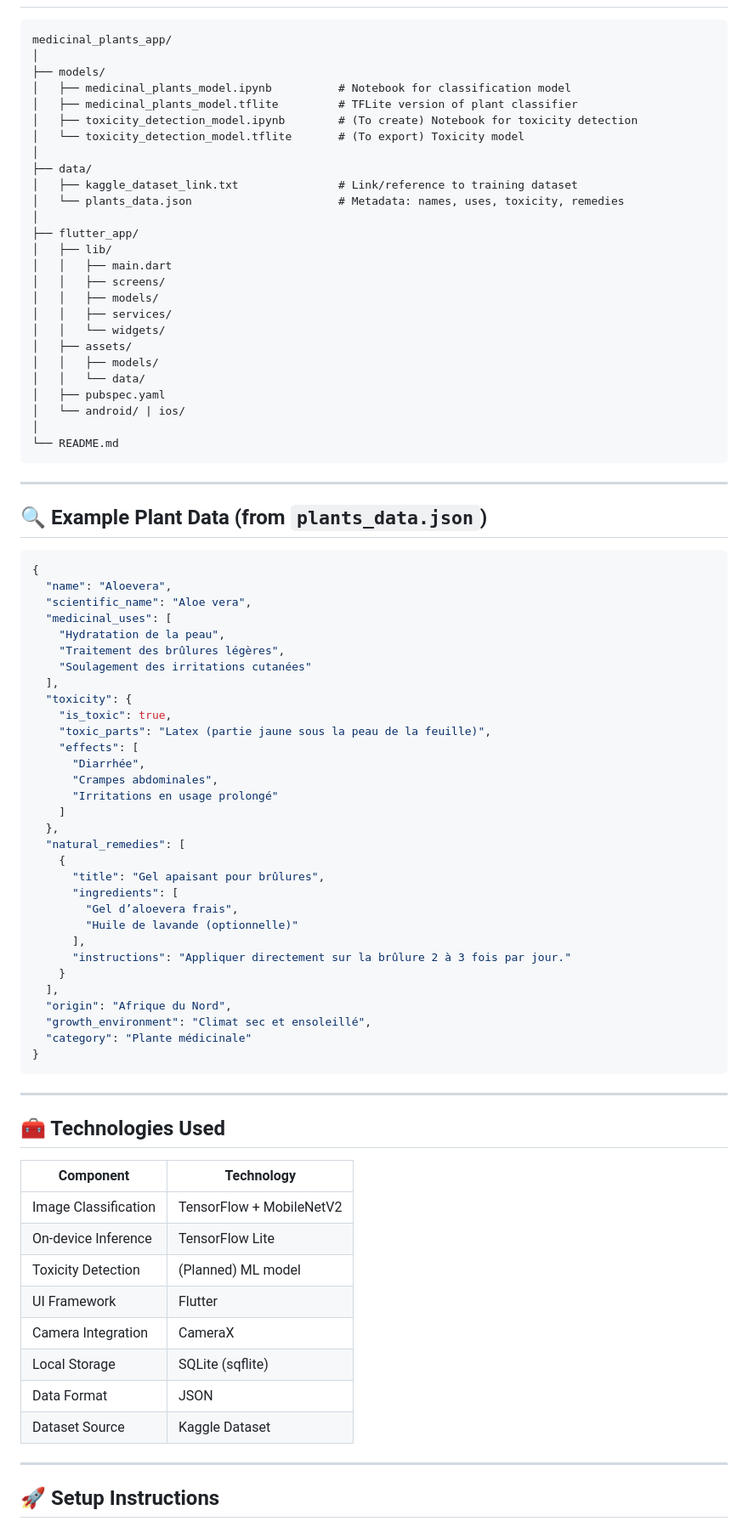
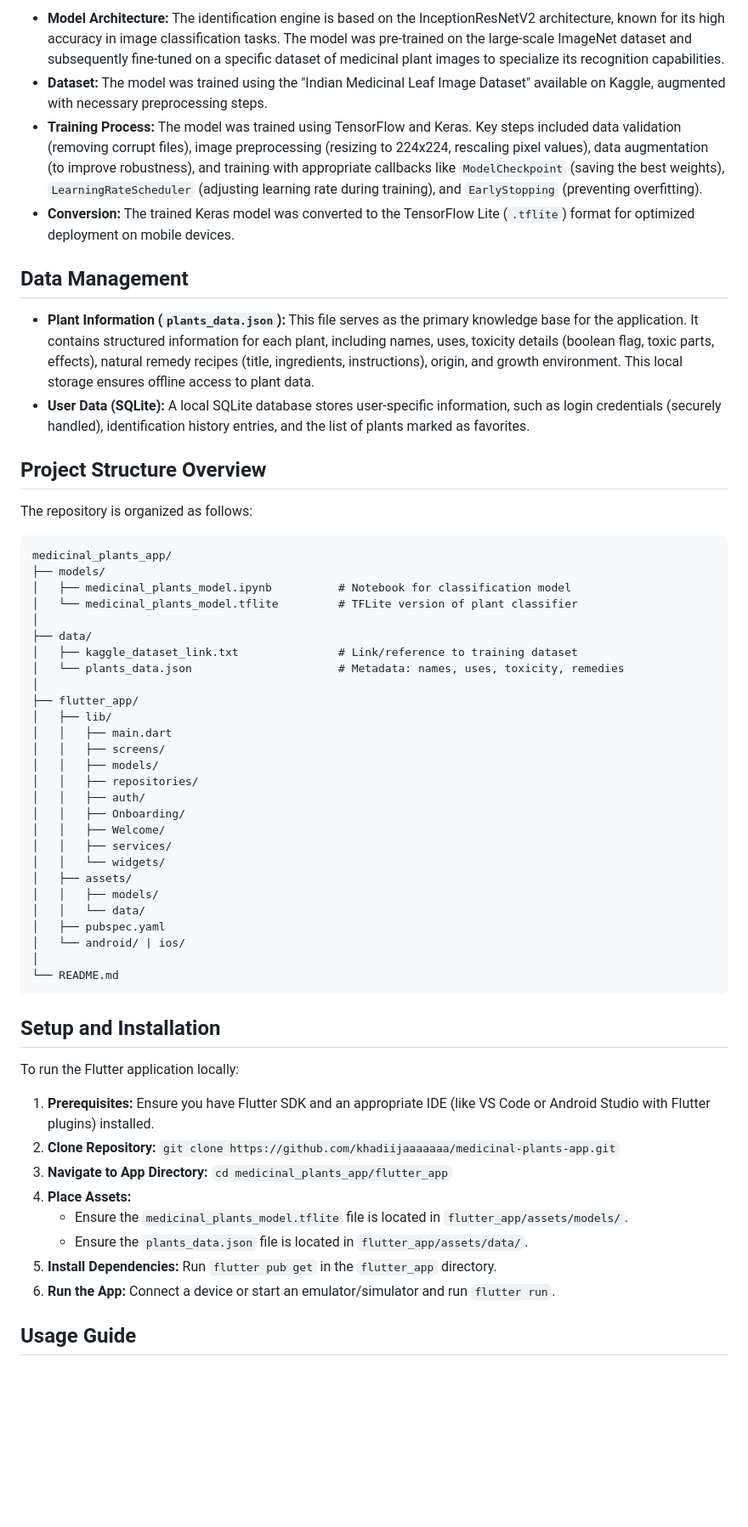
Before and after one commit to khadiijaaaaaaa/medicinal-plants-app, a Markdown page: README.md, the part around one of its changes. Shown at 85% size. GitHub-like rendering; blank space fills up the shorter version.

````diff
--- a/README.md
+++ b/README.md
@@ -21,12 +41,22 @@ This mobile application is designed to **identify medicinal plants from photos u
+*   **Model Architecture:** The identification engine is based on the InceptionResNetV2 architecture, known for its high accuracy in image classification tasks. The model was pre-trained on the large-scale ImageNet dataset and subsequently fine-tuned on a specific dataset of medicinal plant images to specialize its recognition capabilities.
+*   **Dataset:** The model was trained using the "Indian Medicinal Leaf Image Dataset" available on Kaggle, augmented with necessary preprocessing steps.
+*   **Training Process:** The model was trained using TensorFlow and Keras. Key steps included data validation (removing corrupt files), image preprocessing (resizing to 224x224, rescaling pixel values), data augmentation (to improve robustness), and training with appropriate callbacks like `ModelCheckpoint` (saving the best weights), `LearningRateScheduler` (adjusting learning rate during training), and `EarlyStopping` (preventing overfitting).
+*   **Conversion:** The trained Keras model was converted to the TensorFlow Lite (`.tflite`) format for optimized deployment on mobile devices.
+
+## Data Management
+
+*   **Plant Information (`plants_data.json`):** This file serves as the primary knowledge base for the application. It contains structured information for each plant, including names, uses, toxicity details (boolean flag, toxic parts, effects), natural remedy recipes (title, ingredients, instructions), origin, and growth environment. This local storage ensures offline access to plant data.
+*   **User Data (SQLite):** A local SQLite database stores user-specific information, such as login credentials (securely handled), identification history entries, and the list of plants marked as favorites.
+
+## Project Structure Overview
+
+The repository is organized as follows:
 
 ```
 medicinal_plants_app/
-│
 ├── models/
 │   ├── medicinal_plants_model.ipynb          # Notebook for classification model
-│   ├── medicinal_plants_model.tflite         # TFLite version of plant classifier
-│   ├── toxicity_detection_model.ipynb        # (To create) Notebook for toxicity detection
-│   └── toxicity_detection_model.tflite       # (To export) Toxicity model
+│   └── medicinal_plants_model.tflite         # TFLite version of plant classifier
 │
 ├── data/
 │   ├── kaggle_dataset_link.txt               # Link/reference to training dataset
@@ -37,6 +67,10 @@ medicinal_plants_app/
 │   │   ├── main.dart
 │   │   ├── screens/
 │   │   ├── models/
+│   │   ├── repositories/
+│   │   ├── auth/
+│   │   ├── Onboarding/
+│   │   ├── Welcome/
 │   │   ├── services/
 │   │   └── widgets/
 │   ├── assets/
@@ -48,60 +82,19 @@ medicinal_plants_app/
 └── README.md
 ```
 
----
+## Setup and Installation
 
-## 🔍 Example Plant Data (from `plants_data.json`)
+To run the Flutter application locally:
 
-```json
-{
-  "name": "Aloevera",
-  "scientific_name": "Aloe vera",
-  "medicinal_uses": [
-    "Hydratation de la peau",
-    "Traitement des brûlures légères",
-    "Soulagement des irritations cutanées"
-  ],
-  "toxicity": {
-    "is_toxic": true,
-    "toxic_parts": "Latex (partie jaune sous la peau de la feuille)",
-    "effects": [
-      "Diarrhée",
-      "Crampes abdominales",
-      "Irritations en usage prolongé"
-    ]
-  },
-  "natural_remedies": [
-    {
-      "title": "Gel apaisant pour brûlures",
-      "ingredients": [
-        "Gel d’aloevera frais",
-        "Huile de lavande (optionnelle)"
-      ],
-      "instructions": "Appliquer directement sur la brûlure 2 à 3 fois par jour."
-    }
-  ],
-  "origin": "Afrique du Nord",
-  "growth_environment": "Climat sec et ensoleillé",
-  "category": "Plante médicinale"
-}
-```
+1.  **Prerequisites:** Ensure you have Flutter SDK and an appropriate IDE (like VS Code or Android Studio with Flutter plugins) installed.
+2.  **Clone Repository:** `git clone https://github.com/khadiijaaaaaaa/medicinal-plants-app.git`
+3.  **Navigate to App Directory:** `cd medicinal_plants_app/flutter_app`
+4.  **Place Assets:**
+    *   Ensure the `medicinal_plants_model.tflite` file is located in `flutter_app/assets/models/`.
+    *   Ensure the `plants_data.json` file is located in `flutter_app/assets/data/`.
+5.  **Install Dependencies:** Run `flutter pub get` in the `flutter_app` directory.
+6.  **Run the App:** Connect a device or start an emulator/simulator and run `flutter run`.
 
----
 
-## 🧰 Technologies Used
+## Usage Guide
 
-| Component             | Technology             |
-|----------------------|------------------------|
-| Image Classification | TensorFlow + MobileNetV2 |
-| On-device Inference  | TensorFlow Lite        |
-| Toxicity Detection   | (Planned) ML model     |
-| UI Framework         | Flutter                |
-| Camera Integration   | CameraX                |
-| Local Storage        | SQLite (sqflite)       |
-| Data Format          | JSON                   |
-| Dataset Source       | Kaggle Dataset         |
-
----
-
-## 🚀 Setup Instructions
-
````
Also changed, not shown: other parts of README.md (+42 -57 lines).
